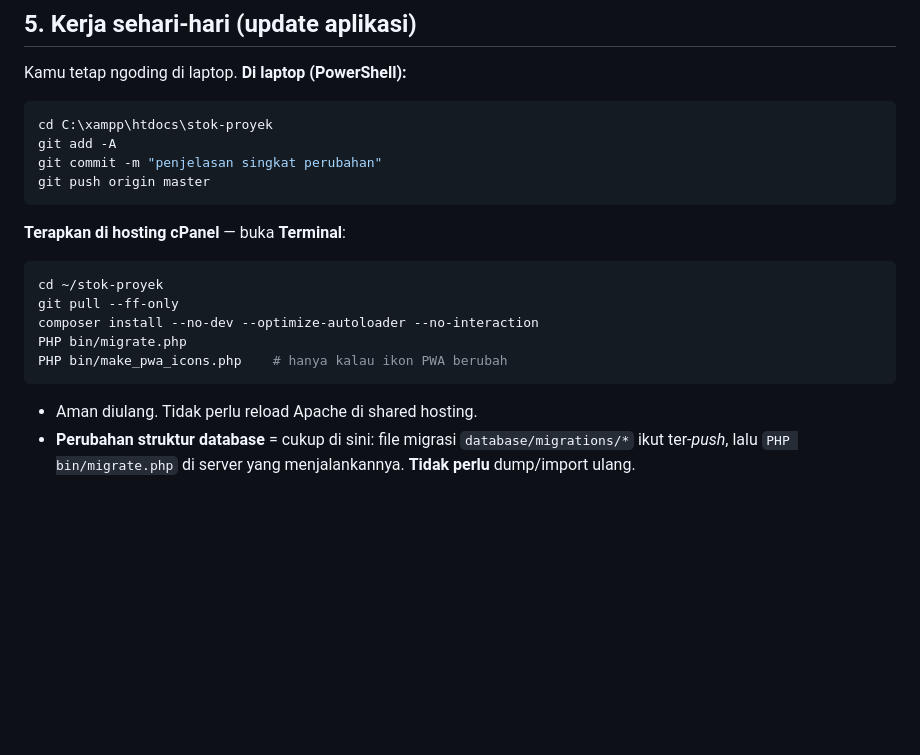
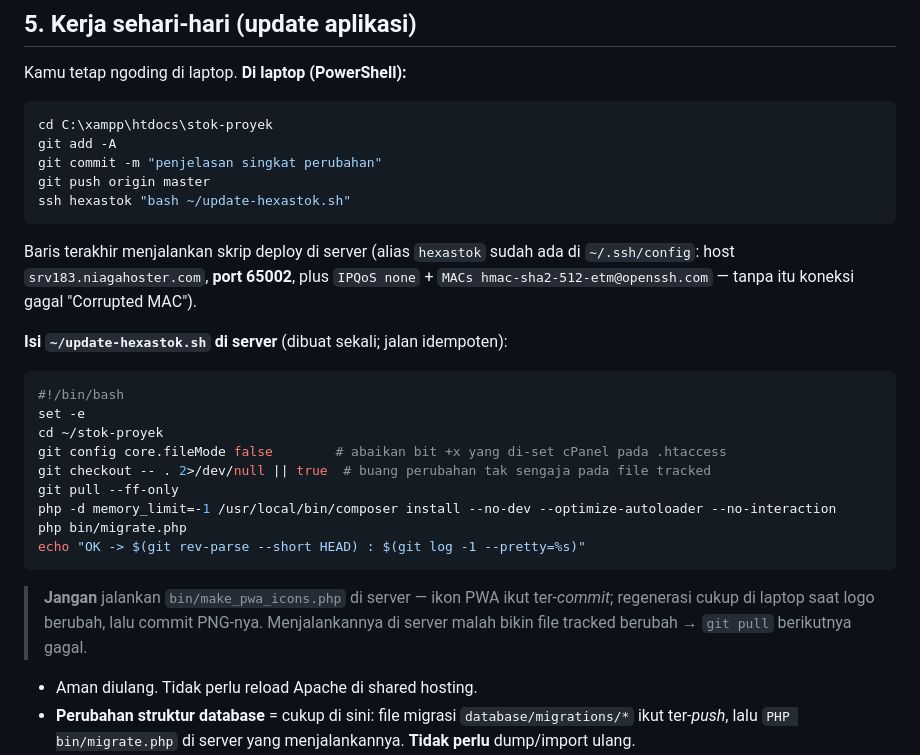
Before and after one commit to adedian/Stok-proyek, a Markdown page: README.md, the part around the change. Drawn GitHub-style; blank space fills up the shorter version.

Commit message:
Docs: skrip deploy cPanel di-hardening (core.fileMode false + self-heal, tanpa make_pwa_icons)
Di server cPanel: cPanel set .htaccess jadi 755 (bit +x) dan
make_pwa_icons.php meregenerasi PNG tracked tiap deploy -> git pull --ff-only
berikutnya gagal "local changes would be overwritten". Skrip update sekarang
`git config core.fileMode false` + `git checkout -- .` sebelum pull, dan tidak
lagi memanggil make_pwa_icons.php (regen ikon di laptop + commit saja).

````diff
--- a/README.md
+++ b/README.md
@@ -389,17 +389,31 @@ cd C:\xampp\htdocs\stok-proyek
 git add -A
 git commit -m "penjelasan singkat perubahan"
 git push origin master
+ssh hexastok "bash ~/update-hexastok.sh"
 ```
 
-**Terapkan di hosting cPanel** — buka **Terminal**:
+Baris terakhir menjalankan skrip deploy di server (alias `hexastok` sudah ada di
+`~/.ssh/config`: host `srv183.niagahoster.com`, **port 65002**, plus
+`IPQoS none` + `MACs hmac-sha2-512-etm@openssh.com` — tanpa itu koneksi gagal
+"Corrupted MAC").
+
+**Isi `~/update-hexastok.sh` di server** (dibuat sekali; jalan idempoten):
 
 ```bash
+#!/bin/bash
+set -e
 cd ~/stok-proyek
+git config core.fileMode false        # abaikan bit +x yang di-set cPanel pada .htaccess
+git checkout -- . 2>/dev/null || true  # buang perubahan tak sengaja pada file tracked
 git pull --ff-only
-composer install --no-dev --optimize-autoloader --no-interaction
-PHP bin/migrate.php
-PHP bin/make_pwa_icons.php    # hanya kalau ikon PWA berubah
+php -d memory_limit=-1 /usr/local/bin/composer install --no-dev --optimize-autoloader --no-interaction
+php bin/migrate.php
+echo "OK -> $(git rev-parse --short HEAD) : $(git log -1 --pretty=%s)"
 ```
+
+> **Jangan** jalankan `bin/make_pwa_icons.php` di server — ikon PWA ikut ter-*commit*;
+> regenerasi cukup di laptop saat logo berubah, lalu commit PNG-nya. Menjalankannya
+> di server malah bikin file tracked berubah → `git pull` berikutnya gagal.
 
 - Aman diulang. Tidak perlu reload Apache di shared hosting.
 - **Perubahan struktur database** = cukup di sini: file migrasi `database/migrations/*`
````
